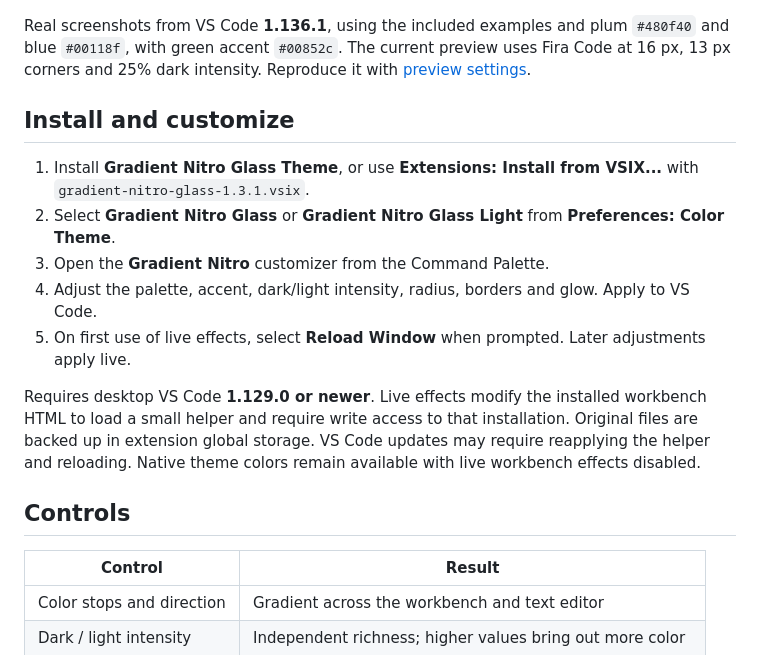
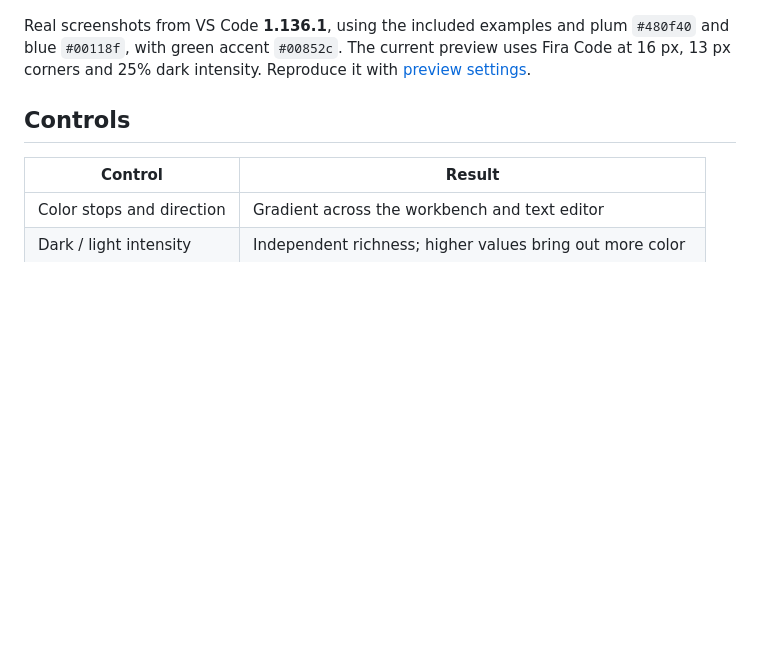
Before and after one commit to dadayan1234/gradient-nitro, a Markdown page: README.md, the part around the change printed below. Rendered like a GitHub page; blank space fills up the shorter version.

```diff
--- a/README.md
+++ b/README.md
@@ -15,16 +49,6 @@ A minimal workspace with colorful language-aware syntax, purple dark and light p
 ![Colorful Markdown and environment file syntax](docs/images/file-formats.png)
 
 Real screenshots from VS Code **1.136.1**, using the included examples and plum `#480f40` and blue `#00118f`, with green accent `#00852c`. The current preview uses Fira Code at 16 px, 13 px corners and 25% dark intensity. Reproduce it with [preview settings](docs/preview-theme.json).
-
-## Install and customize
-
-1. Install **Gradient Nitro Glass Theme**, or use **Extensions: Install from VSIX...** with `gradient-nitro-glass-1.3.1.vsix`.
-2. Select **Gradient Nitro Glass** or **Gradient Nitro Glass Light** from **Preferences: Color Theme**.
-3. Open the **Gradient Nitro** customizer from the Command Palette.
-4. Adjust the palette, accent, dark/light intensity, radius, borders and glow. Apply to VS Code.
-5. On first use of live effects, select **Reload Window** when prompted. Later adjustments apply live.
-
-Requires desktop VS Code **1.129.0 or newer**. Live effects modify the installed workbench HTML to load a small helper and require write access to that installation. Original files are backed up in extension global storage. VS Code updates may require reapplying the helper and reloading. Native theme colors remain available with live workbench effects disabled.
 
 ## Controls
 
```
Also changed, not shown: other parts of README.md (+34 -0 lines), docs/images/guide-apply.png (added), docs/images/guide-customize.png (added), docs/images/guide-open-customizer.png (added), 3 other files.
